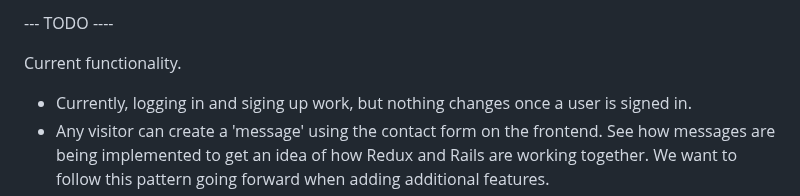
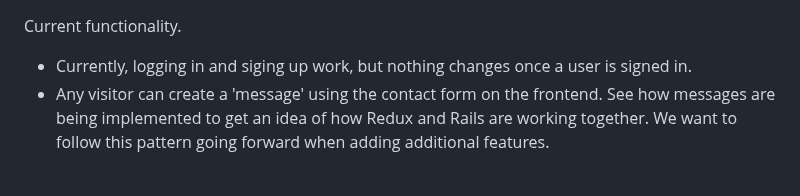
Before and after one commit to mckinney99/react-rails-template, a Markdown page: README.md, the part around the change. Rendered like a GitHub page; blank space fills up the shorter version.

```diff
--- a/README.md
+++ b/README.md
@@ -1,5 +1,3 @@
---- TODO ----
-
 Current functionality.
 - Currently, logging in and siging up work, but nothing changes once a user is signed in.
 - Any visitor can create a 'message' using the contact form on the frontend. See how messages are being implemented to get an idea of how Redux and Rails are working together. We want to follow this pattern going forward when adding additional features.
```
